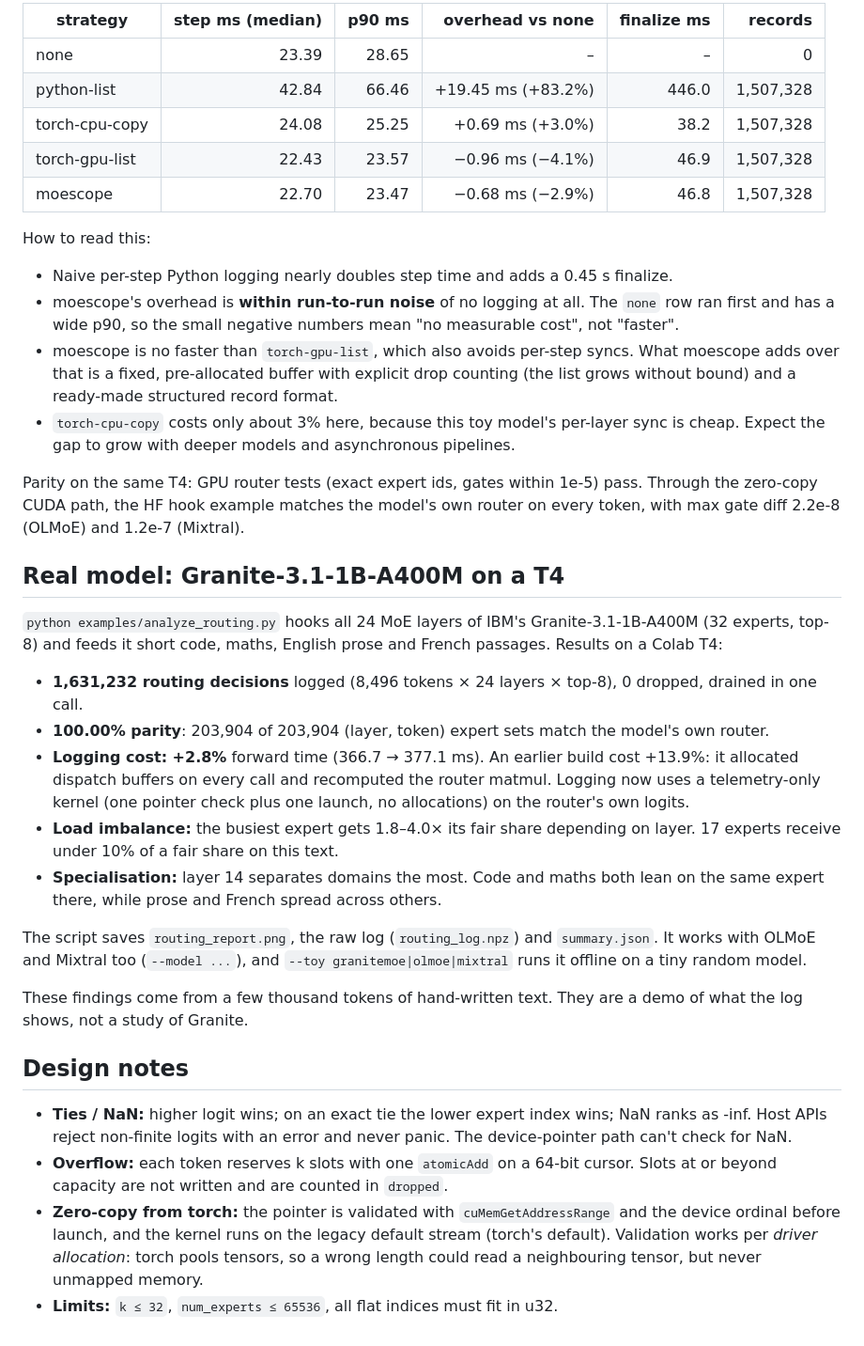
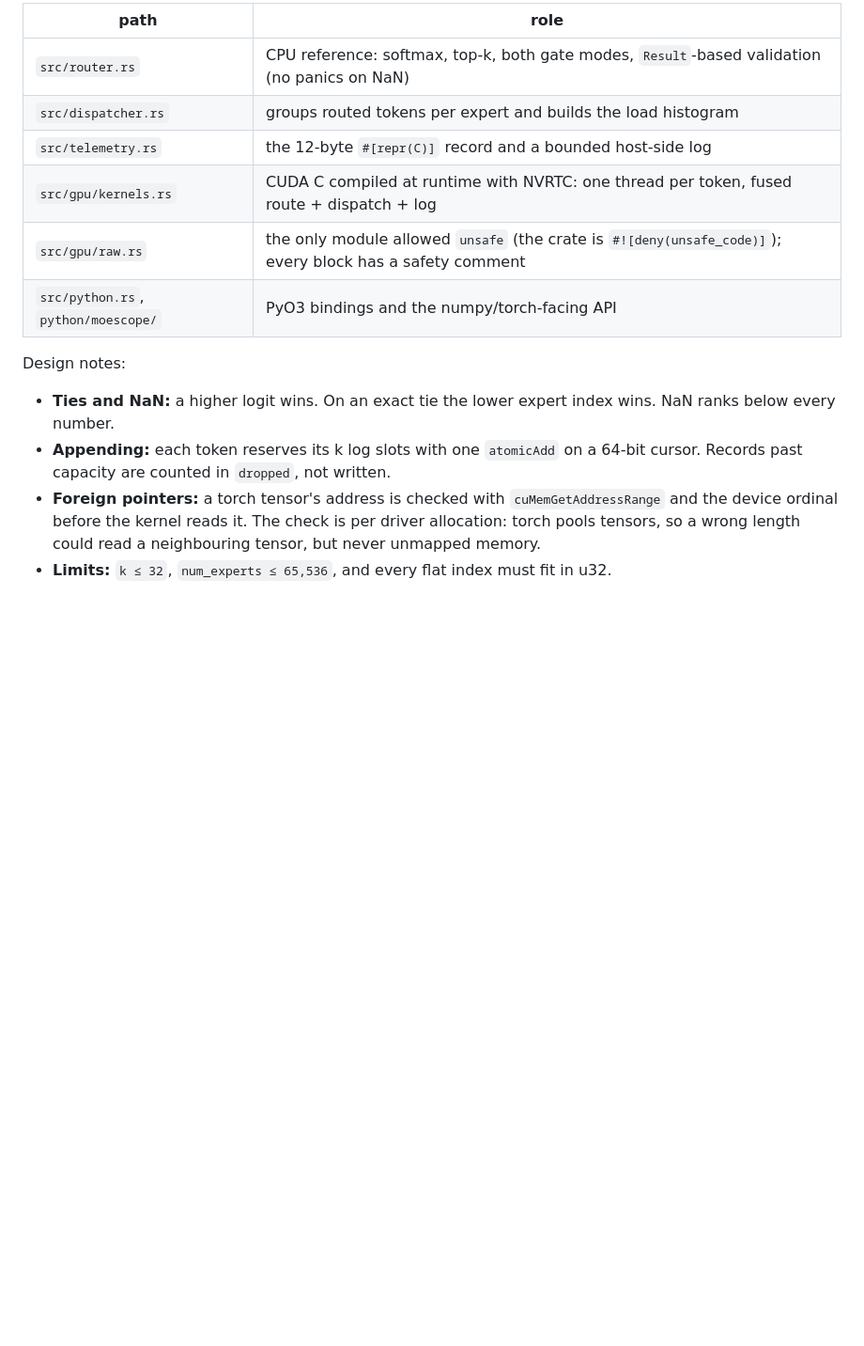
Before and after one commit to Knightkolla/moescope, a Markdown page: README.md, the part around one of its changes. Shown at 94% size. GitHub-like rendering; blank space fills up the shorter version.

```diff
--- a/README.md
+++ b/README.md
@@ -74,37 +114,15 @@ On CPU, moescope **loses**. There is no device sync for it to avoid, and it re-r
 
-| strategy | step ms (median) | p90 ms | overhead vs none | finalize ms | records |
-|---|---:|---:|---:|---:|---:|
-| none | 23.39 | 28.65 | – | – | 0 |
-| python-list | 42.84 | 66.46 | +19.45 ms (+83.2%) | 446.0 | 1,507,328 |
-| torch-cpu-copy | 24.08 | 25.25 | +0.69 ms (+3.0%) | 38.2 | 1,507,328 |
-| torch-gpu-list | 22.43 | 23.57 | −0.96 ms (−4.1%) | 46.9 | 1,507,328 |
-| moescope | 22.70 | 23.47 | −0.68 ms (−2.9%) | 46.8 | 1,507,328 |
+| path | role |
+|---|---|
+| `src/router.rs` | CPU reference: softmax, top-k, both gate modes, `Result`-based validation (no panics on NaN) |
+| `src/dispatcher.rs` | groups routed tokens per expert and builds the load histogram |
+| `src/telemetry.rs` | the 12-byte `#[repr(C)]` record and a bounded host-side log |
+| `src/gpu/kernels.rs` | CUDA C compiled at runtime with NVRTC: one thread per token, fused route + dispatch + log |
+| `src/gpu/raw.rs` | the only module allowed `unsafe` (the crate is `#![deny(unsafe_code)]`); every block has a safety comment |
+| `src/python.rs`, `python/moescope/` | PyO3 bindings and the numpy/torch-facing API |
 
-How to read this:
-- Naive per-step Python logging nearly doubles step time and adds a 0.45 s finalize.
-- moescope's overhead is **within run-to-run noise** of no logging at all. The `none` row ran first and has a wide p90, so the small negative numbers mean "no measurable cost", not "faster".
-- moescope is no faster than `torch-gpu-list`, which also avoids per-step syncs. What moescope adds over that is a fixed, pre-allocated buffer with explicit drop counting (the list grows without bound) and a ready-made structured record format.
-- `torch-cpu-copy` costs only about 3% here, because this toy model's per-layer sync is cheap. Expect the gap to grow with deeper models and asynchronous pipelines.
-
-Parity on the same T4: GPU router tests (exact expert ids, gates within 1e-5) pass. Through the zero-copy CUDA path, the HF hook example matches the model's own router on every token, with max gate diff 2.2e-8 (OLMoE) and 1.2e-7 (Mixtral).
-
-## Real model: Granite-3.1-1B-A400M on a T4
-
-`python examples/analyze_routing.py` hooks all 24 MoE layers of IBM's Granite-3.1-1B-A400M (32 experts, top-8) and feeds it short code, maths, English prose and French passages. Results on a Colab T4:
-
-- **1,631,232 routing decisions** logged (8,496 tokens × 24 layers × top-8), 0 dropped, drained in one call.
-- **100.00% parity**: 203,904 of 203,904 (layer, token) expert sets match the model's own router.
-- **Logging cost: +2.8%** forward time (366.7 → 377.1 ms). An earlier build cost +13.9%: it allocated dispatch buffers on every call and recomputed the router matmul. Logging now uses a telemetry-only kernel (one pointer check plus one launch, no allocations) on the router's own logits.
-- **Load imbalance:** the busiest expert gets 1.8–4.0× its fair share depending on layer. 17 experts receive under 10% of a fair share on this text.
-- **Specialisation:** layer 14 separates domains the most. Code and maths both lean on the same expert there, while prose and French spread across others.
-
-The script saves `routing_report.png`, the raw log (`routing_log.npz`) and `summary.json`. It works with OLMoE and Mixtral too (`--model ...`), and `--toy granitemoe|olmoe|mixtral` runs it offline on a tiny random model.
-
-These findings come from a few thousand tokens of hand-written text. They are a demo of what the log shows, not a study of Granite.
-
-## Design notes
-
-- **Ties / NaN:** higher logit wins; on an exact tie the lower expert index wins; NaN ranks as -inf. Host APIs reject non-finite logits with an error and never panic. The device-pointer path can't check for NaN.
-- **Overflow:** each token reserves k slots with one `atomicAdd` on a 64-bit cursor. Slots at or beyond capacity are not written and are counted in `dropped`.
-- **Zero-copy from torch:** the pointer is validated with `cuMemGetAddressRange` and the device ordinal before launch, and the kernel runs on the legacy default stream (torch's default). Validation works per *driver allocation*: torch pools tensors, so a wrong length could read a neighbouring tensor, but never unmapped memory.
-- **Limits:** `k ≤ 32`, `num_experts ≤ 65536`, all flat indices must fit in u32.
+Design notes:
+- **Ties and NaN:** a higher logit wins. On an exact tie the lower expert index wins. NaN ranks below every number.
+- **Appending:** each token reserves its k log slots with one `atomicAdd` on a 64-bit cursor. Records past capacity are counted in `dropped`, not written.
+- **Foreign pointers:** a torch tensor's address is checked with `cuMemGetAddressRange` and the device ordinal before the kernel reads it. The check is per driver allocation: torch pools tensors, so a wrong length could read a neighbouring tensor, but never unmapped memory.
+- **Limits:** `k ≤ 32`, `num_experts ≤ 65,536`, and every flat index must fit in u32.
```
Also changed, not shown: other parts of README.md (+86 -46 lines), docs/granite_routing_report.png (added), 1 other file.
